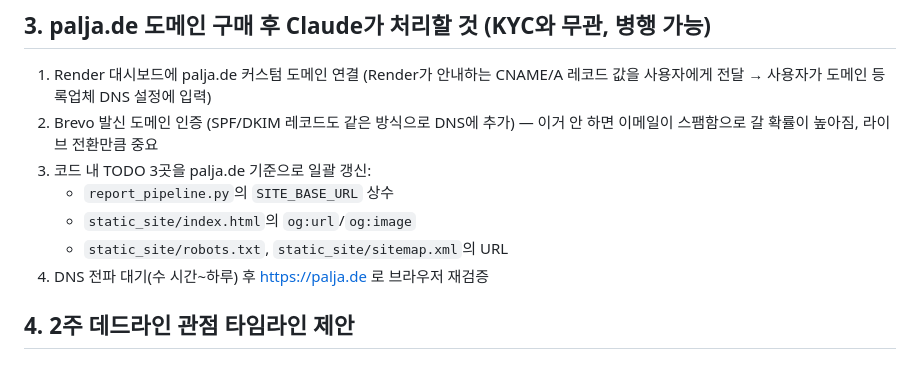
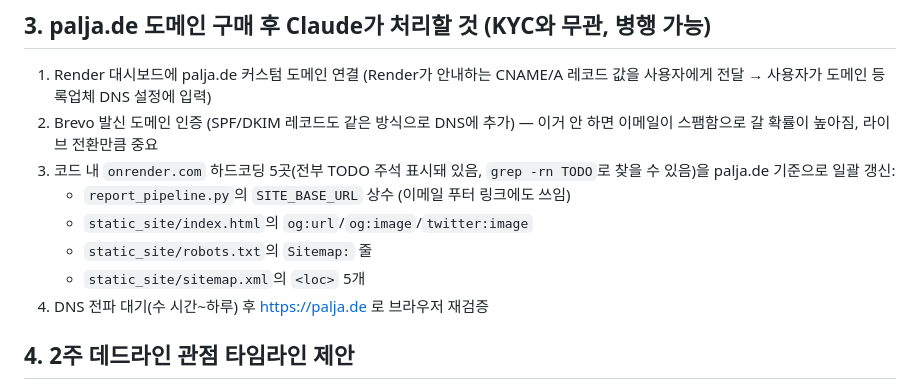
Before and after one commit to dionnie373-star/saju-api, a Markdown page: LAUNCH_RUNBOOK.md, the part around the change. Rendered like a GitHub page.

Commit message:
Correct the runbook's domain-migration TODO count (5, not 3)
Cross-checked against an actual grep for TODO -- robots.txt and
sitemap.xml both have their own separate onrender.com URLs to update,
which the earlier summary undercounted.

Co-Authored-By: Claude Sonnet 5 <noreply@anthropic.com>
Claude-Session: https://claude.ai/code/session_01DF4YSywGhtCZKEPB8U95dX

```diff
--- a/LAUNCH_RUNBOOK.md
+++ b/LAUNCH_RUNBOOK.md
@@ -60,10 +60,12 @@
    레코드 값을 사용자에게 전달 → 사용자가 도메인 등록업체 DNS 설정에 입력)
 2. Brevo 발신 도메인 인증 (SPF/DKIM 레코드도 같은 방식으로 DNS에 추가)
    — 이거 안 하면 이메일이 스팸함으로 갈 확률이 높아짐, 라이브 전환만큼 중요
-3. 코드 내 TODO 3곳을 palja.de 기준으로 일괄 갱신:
-   - `report_pipeline.py`의 `SITE_BASE_URL` 상수
-   - `static_site/index.html`의 `og:url`/`og:image`
-   - `static_site/robots.txt`, `static_site/sitemap.xml`의 URL
+3. 코드 내 `onrender.com` 하드코딩 5곳(전부 TODO 주석 표시돼 있음, `grep -rn TODO`로
+   찾을 수 있음)을 palja.de 기준으로 일괄 갱신:
+   - `report_pipeline.py`의 `SITE_BASE_URL` 상수 (이메일 푸터 링크에도 쓰임)
+   - `static_site/index.html`의 `og:url`/`og:image`/`twitter:image`
+   - `static_site/robots.txt`의 `Sitemap:` 줄
+   - `static_site/sitemap.xml`의 `<loc>` 5개
 4. DNS 전파 대기(수 시간~하루) 후 https://palja.de 로 브라우저 재검증
 
 ## 4. 2주 데드라인 관점 타임라인 제안
```
